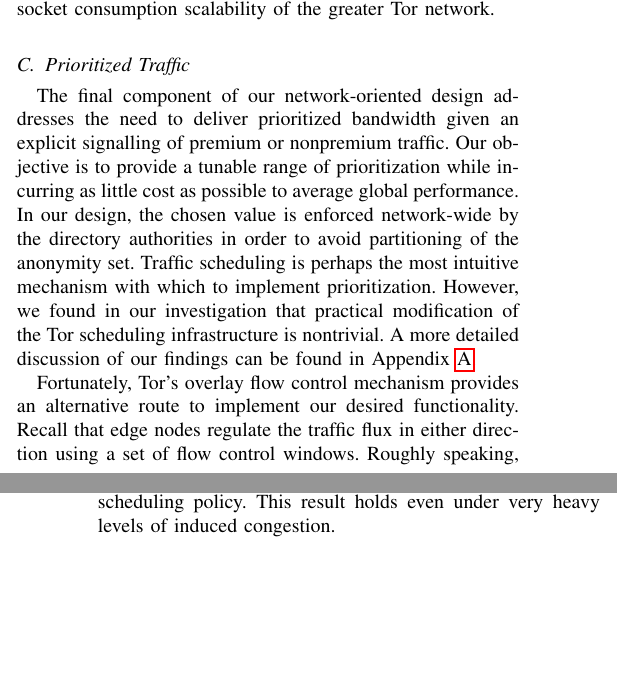
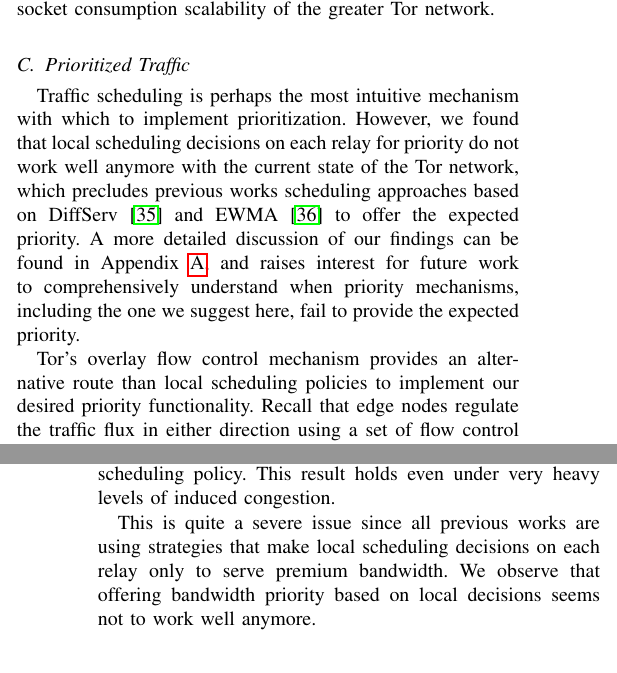
Before and after one commit to thiennamdinh/moneTor, a LaTeX paper (paper/main.tex, which reads paper/sections/network-design.tex, paper/sections/scheduling.tex): two parts of the columns of pages 8 and 21 of 22, joined at a grey line, cut so that both start at the same text, the shorter picture padded with empty space. Compiled offline with pdfLaTeX; a missing font is replaced by an installed copy or a similar font; a LaTeX package or settings file that is missing is left out.

Commit message:
starting to rewrite priority traffic

```diff
--- a/paper/sections/network-design.tex
+++ b/paper/sections/network-design.tex
@@ -74,19 +74,19 @@ of the greater Tor network.
 \subsection{Prioritized Traffic}
 \label{subsub:prioritized}
 
-The final component of our network-oriented design addresses the need to deliver
-prioritized bandwidth given an explicit signalling of premium or nonpremium
-traffic. Our objective is to provide a tunable range of prioritization while
-incurring as little cost as possible to average global performance. In our
-design, the chosen value is enforced network-wide by the directory authorities
-in order to avoid partitioning of the anonymity set. Traffic scheduling is
+%The final component of our network-oriented design addresses the need to deliver
+%prioritized bandwidth given an explicit signalling of premium or nonpremium
+%traffic. Our objective is to provide a tunable range of prioritization while
+%incurring as little cost as possible to average global performance. In our
+%design, the chosen value is enforced network-wide by the directory authorities
+%in order to avoid partitioning of the anonymity set.
+Traffic scheduling is
 perhaps the most intuitive mechanism with which to implement
-prioritization. However, we found in our investigation that practical
-modification of the Tor scheduling infrastructure is nontrivial. A more detailed
-discussion of our findings can be found in Appendix~\ref{sec:scheduling}.
+prioritization. However, we found that local scheduling decisions on each relay for priority do not work well anymore with the current state of the Tor network, which precludes previous works scheduling approaches based on DiffServ~\cite{dovrolis1999case} and EWMA~\cite{tang2010improved} to offer the expected priority. A more detailed
+discussion of our findings can be found in Appendix~\ref{sec:scheduling}, and raises interest for future work to comprehensively understand when priority mechanisms, including the one we suggest here, fail to provide the expected priority.
 
-Fortunately, Tor's overlay flow control mechanism provides an alternative route
-to implement our desired functionality. Recall that edge nodes regulate the
+Tor's overlay flow control mechanism provides an alternative route than local scheduling policies
+to implement our desired priority functionality. Recall that edge nodes regulate the
 traffic flux in either direction using a set of flow control windows. Roughly
 speaking, these windows determine space allotted to each circuit on a relay's
 scheduling queue, which in turn is positively correlated with effective
--- a/paper/sections/scheduling.tex
+++ b/paper/sections/scheduling.tex
@@ -44,6 +44,8 @@ differentiation, the difference falls well short of the benefit needed to
 incentivize paid users as well as our expectations for such an inequitable
 scheduling policy. This result holds even under very heavy levels of induced
 congestion.
+
+This is quite a severe issue since all previous works are using strategies that make local scheduling decisions on each relay only to serve premium bandwidth. We observe that offering bandwidth priority based on local decisions seems not to work well anymore.
 
 \begin{figure} \centering
   \includegraphics[trim={0 3cm 0 3cm}, clip, width=0.32\textwidth]{images/scheduling_priority.pdf}
```
Also changed, not shown: paper/sections/references.bib (+10 -0 lines), paper/sections/related-work.tex (+2 -2 lines), paper/sections/network-design.tex (2 more changed lines).
